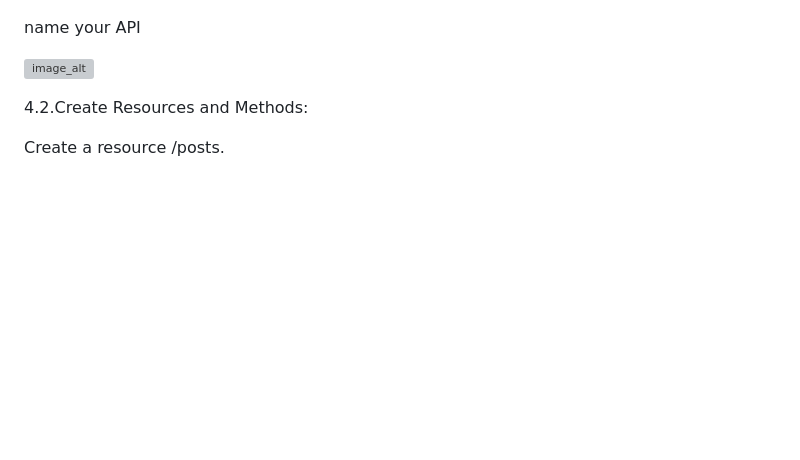
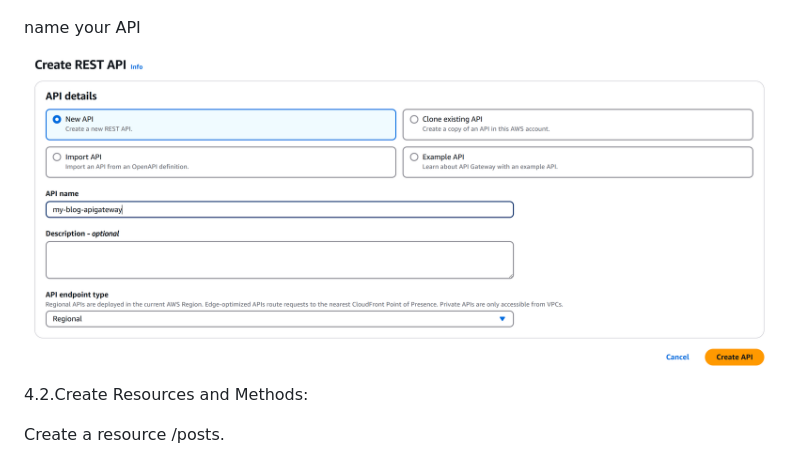
Before and after one commit to Tatenda-Prince/Serverless-Blog-Web-App-Using-Lambda-API-Gateway-DynamoDB-and-Amazon-S3, a Markdown page: README.md, the part around the change. GitHub-like rendering; blank space fills up the shorter version; grey boxes are pictures that could not be loaded.

```diff
--- a/README.md
+++ b/README.md
@@ -241,7 +241,7 @@ Create a new REST API click Build
 name your API
 
 
-![image_alt]()
+![image_alt](https://github.com/Tatenda-Prince/Serverless-Blog-Web-App-Using-Lambda-API-Gateway-DynamoDB-and-Amazon-S3/blob/311040acc39ec249f515611aaf886f34a2c03923/img/Screenshot%202025-02-03%20194500.png)
 
 
 4.2.Create Resources and Methods:
```
